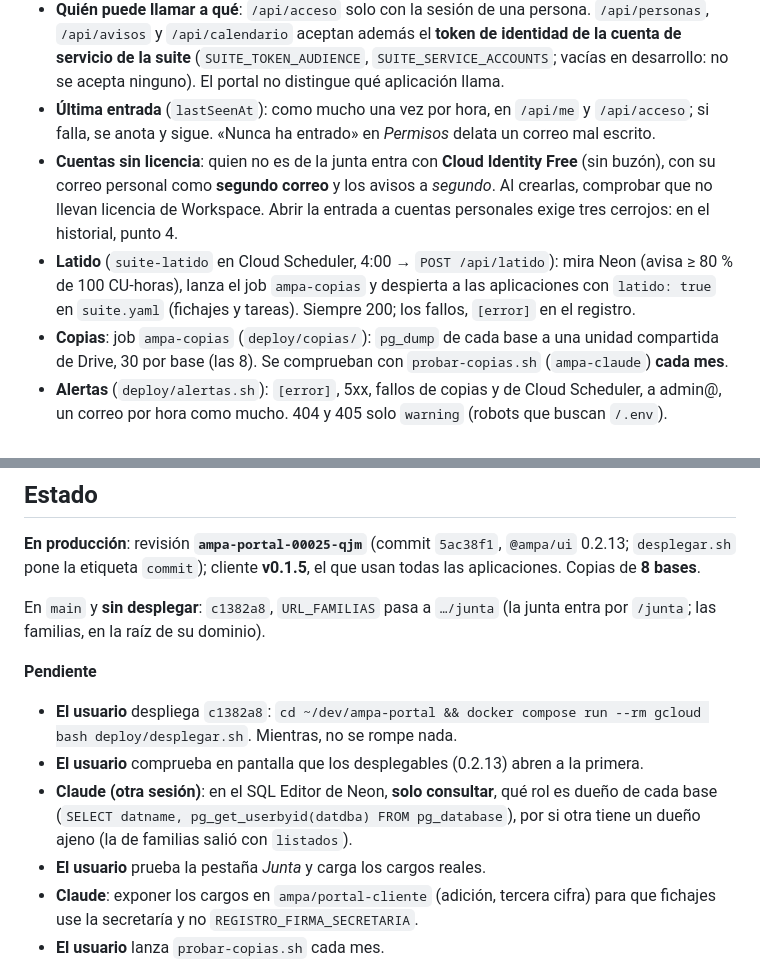
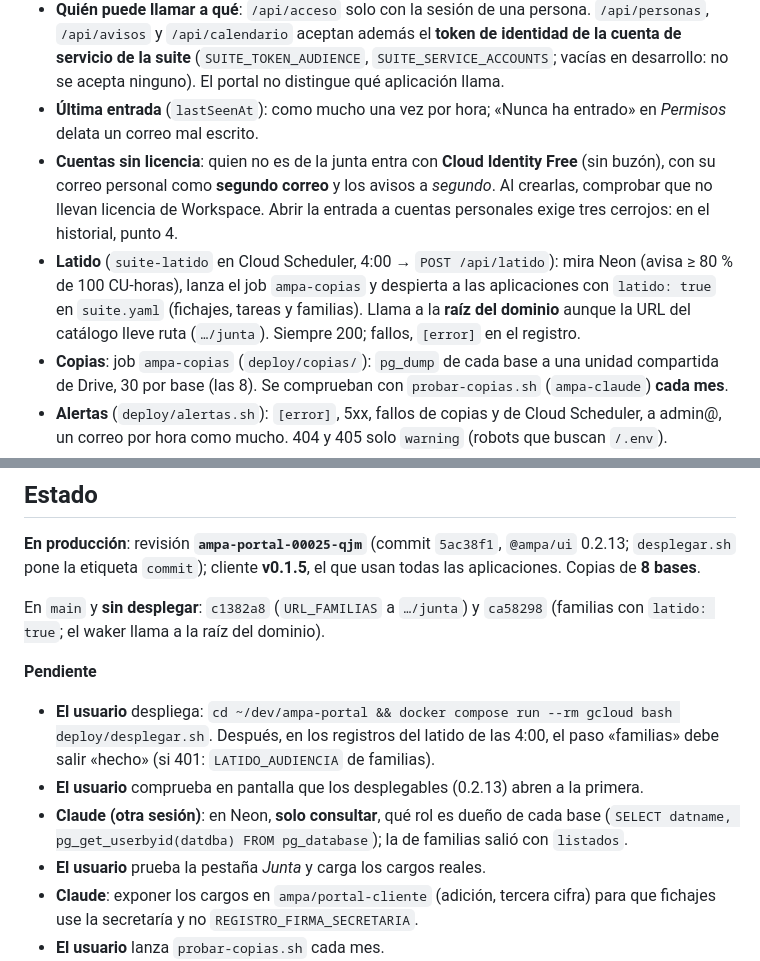
Before and after one commit to ampa-sainz-vicuna/ampa-portal, a Markdown page: CLAUDE.md, 2 parts joined by grey strips. GitHub-like rendering.

```diff
--- a/CLAUDE.md
+++ b/CLAUDE.md
@@ -84,9 +84,8 @@ deploy/              desplegar, preparar, dar-permisos, programar (latido), aler
   **token de identidad de la cuenta de servicio de la suite**
   (`SUITE_TOKEN_AUDIENCE`, `SUITE_SERVICE_ACCOUNTS`; vacías en desarrollo: no
   se acepta ninguno). El portal no distingue qué aplicación llama.
-- **Última entrada** (`lastSeenAt`): como mucho una vez por hora, en `/api/me`
-  y `/api/acceso`; si falla, se anota y sigue. «Nunca ha entrado» en
-  *Permisos* delata un correo mal escrito.
+- **Última entrada** (`lastSeenAt`): como mucho una vez por hora; «Nunca ha
+  entrado» en *Permisos* delata un correo mal escrito.
 - **Cuentas sin licencia**: quien no es de la junta entra con **Cloud Identity
   Free** (sin buzón), con su correo personal como **segundo correo** y los
   avisos a *segundo*. Al crearlas, comprobar que no llevan licencia de
@@ -94,8 +93,9 @@ deploy/              desplegar, preparar, dar-permisos, programar (latido), aler
   historial, punto 4.
 - **Latido** (`suite-latido` en Cloud Scheduler, 4:00 → `POST /api/latido`):
   mira Neon (avisa ≥ 80 % de 100 CU-horas), lanza el job `ampa-copias` y
-  despierta a las aplicaciones con `latido: true` en `suite.yaml` (fichajes y
-  tareas). Siempre 200; los fallos, `[error]` en el registro.
+  despierta a las aplicaciones con `latido: true` en `suite.yaml` (fichajes,
+  tareas y familias). Llama a la **raíz del dominio** aunque la URL del
+  catálogo lleve ruta (`…/junta`). Siempre 200; fallos, `[error]` en el registro.
 - **Copias**: job `ampa-copias` (`deploy/copias/`): `pg_dump` de cada base a
   una unidad compartida de Drive, 30 por base (las 8). Se comprueban con
   `probar-copias.sh` (`ampa-claude`) **cada mes**.
@@ -134,19 +134,20 @@ personas de prueba en la base local con `app:permisos:dar`.
 `@ampa/ui` 0.2.13; `desplegar.sh` pone la etiqueta `commit`); cliente
 **v0.1.5**, el que usan todas las aplicaciones. Copias de **8 bases**.
 
-En `main` y **sin desplegar**: `c1382a8`, `URL_FAMILIAS` pasa a `…/junta`
-(la junta entra por `/junta`; las familias, en la raíz de su dominio).
+En `main` y **sin desplegar**: `c1382a8` (`URL_FAMILIAS` a `…/junta`) y
+`ca58298` (familias con `latido: true`; el waker llama a la raíz del dominio).
 
 **Pendiente**
 
-- **El usuario** despliega `c1382a8`: `cd ~/dev/ampa-portal && docker compose
-  run --rm gcloud bash deploy/desplegar.sh`. Mientras, no se rompe nada.
+- **El usuario** despliega: `cd ~/dev/ampa-portal && docker compose run --rm
+  gcloud bash deploy/desplegar.sh`. Después, en los registros del latido de las
+  4:00, el paso «familias» debe salir «hecho» (si 401: `LATIDO_AUDIENCIA` de
+  familias).
 - **El usuario** comprueba en pantalla que los desplegables (0.2.13) abren a
   la primera.
-- **Claude (otra sesión)**: en el SQL Editor de Neon, **solo consultar**, qué rol
-  es dueño de cada base (`SELECT datname, pg_get_userbyid(datdba) FROM
-  pg_database`), por si otra tiene un dueño ajeno (la de familias salió con
-  `listados`).
+- **Claude (otra sesión)**: en Neon, **solo consultar**, qué rol es dueño de
+  cada base (`SELECT datname, pg_get_userbyid(datdba) FROM pg_database`); la de
+  familias salió con `listados`.
 - **El usuario** prueba la pestaña *Junta* y carga los cargos reales.
 - **Claude**: exponer los cargos en `ampa/portal-cliente` (adición, tercera
   cifra) para que fichajes use la secretaría y no `REGISTRO_FIRMA_SECRETARIA`.
```
Also changed, not shown: docs/historial.md (+23 -0 lines).
